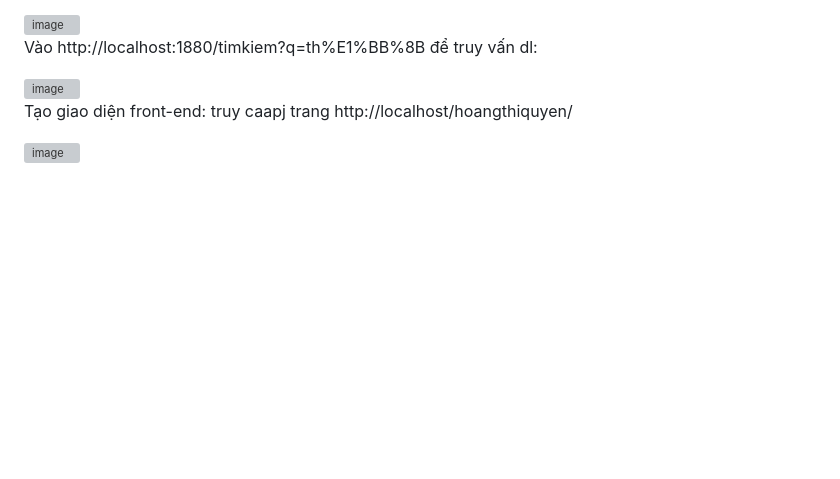
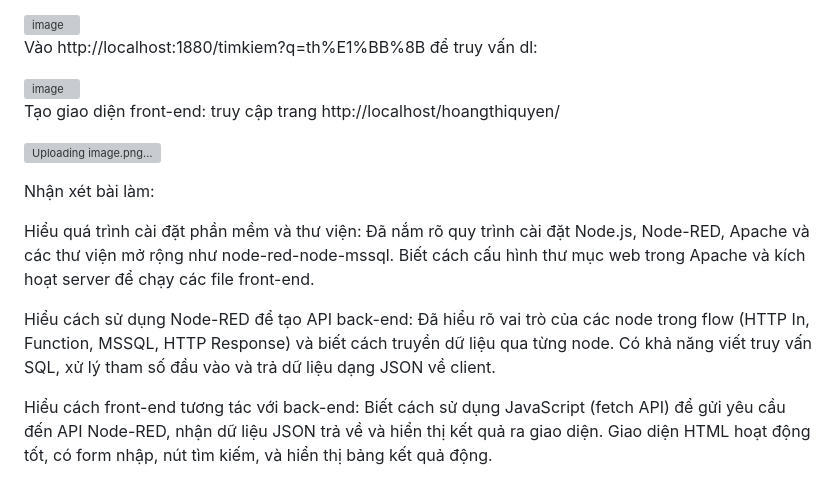
Before and after one commit to hoangquyencode/baitap2_web-Apache-, a Markdown page: README.md, the part around the change. GitHub-like rendering; blank space fills up the shorter version; grey boxes are pictures that could not be loaded.

```diff
--- a/README.md
+++ b/README.md
@@ -271,7 +271,23 @@ Vào http://localhost:1880/timkiem?q=th%E1%BB%8B để truy vấn dl:
 
 
 Tạo giao diện front-end:
-truy caapj trang http://localhost/hoangthiquyen/
+truy cập trang http://localhost/hoangthiquyen/
 
 
-<img width="1288" height="414" alt="image" src="https://github.com/user-attachments/assets/30611095-e611-454c-a3a8-24df2259dc64" />
+
+![Uploading image.png…]()
+
+
+
+
+
+Nhận xét bài làm:
+
+Hiểu quá trình cài đặt phần mềm và thư viện:
+Đã nắm rõ quy trình cài đặt Node.js, Node-RED, Apache và các thư viện mở rộng như node-red-node-mssql. Biết cách cấu hình thư mục web trong Apache và kích hoạt server để chạy các file front-end.
+
+Hiểu cách sử dụng Node-RED để tạo API back-end:
+Đã hiểu rõ vai trò của các node trong flow (HTTP In, Function, MSSQL, HTTP Response) và biết cách truyền dữ liệu qua từng node. Có khả năng viết truy vấn SQL, xử lý tham số đầu vào và trả dữ liệu dạng JSON về client.
+
+Hiểu cách front-end tương tác với back-end:
+Biết cách sử dụng JavaScript (fetch API) để gửi yêu cầu đến API Node-RED, nhận dữ liệu JSON trả về và hiển thị kết quả ra giao diện. Giao diện HTML hoạt động tốt, có form nhập, nút tìm kiếm, và hiển thị bảng kết quả động.
```
